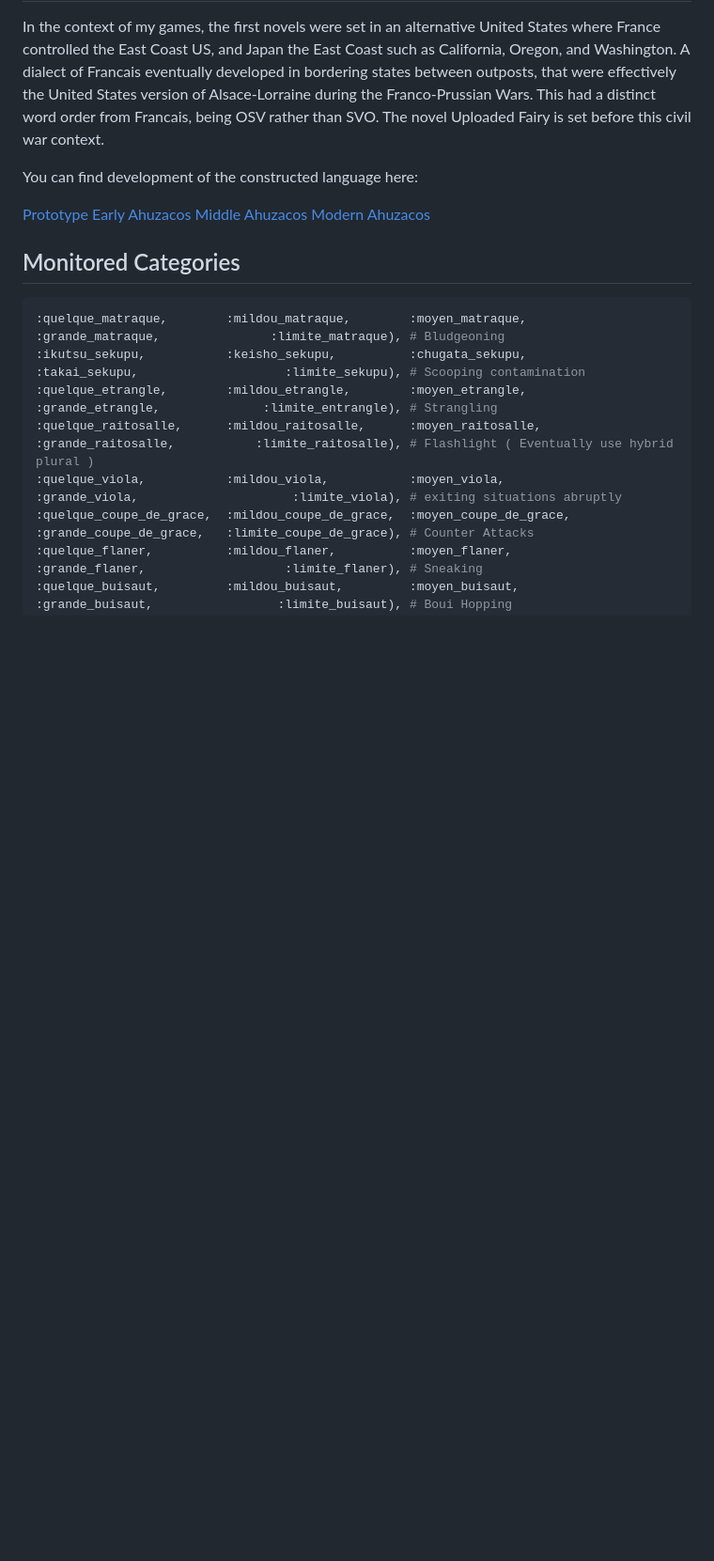
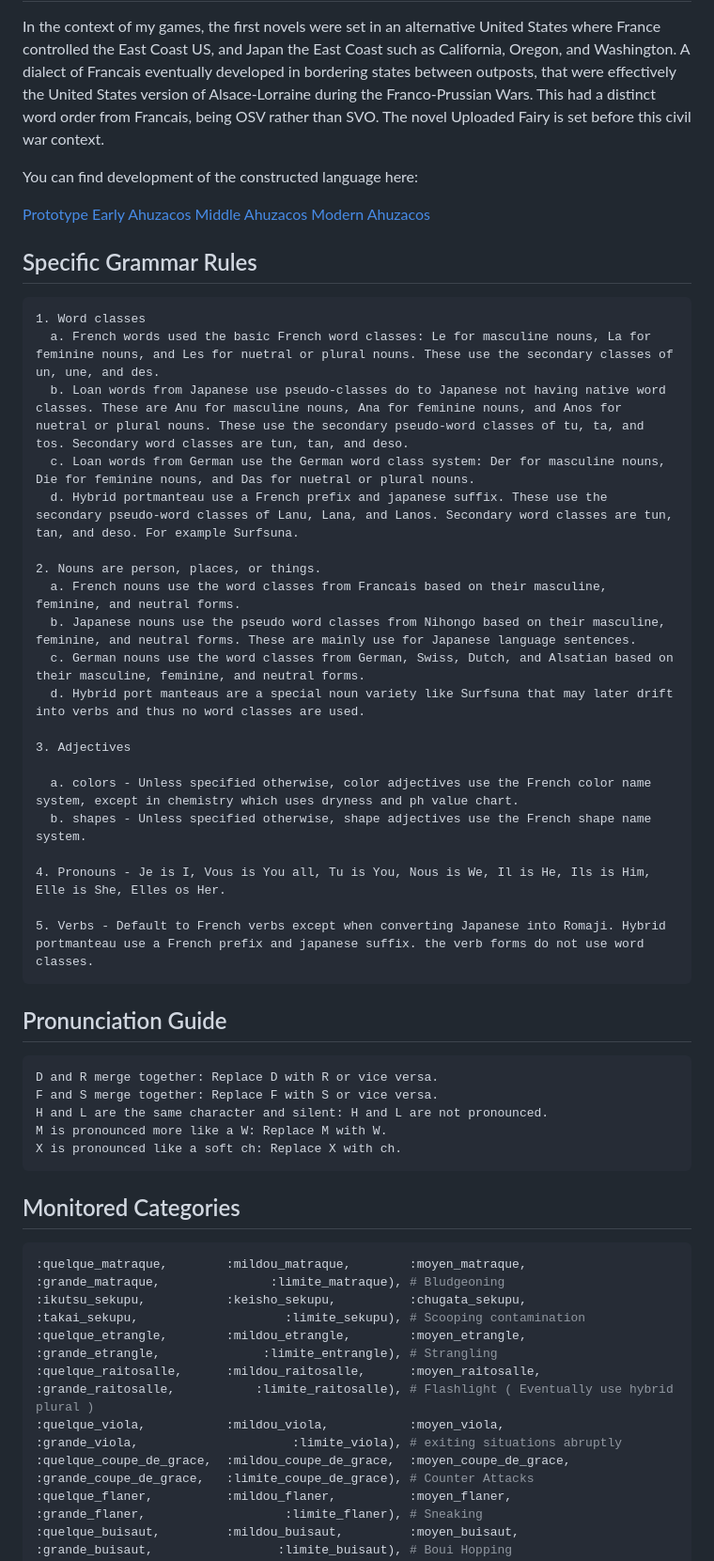
Before and after one commit to BequestDeCendresStudios/BequestAntiCheat, a Markdown page: README.md, the part around the change. Shown: that part at 94% size. Rendered like a GitHub page; blank space fills up the shorter version.

```diff
--- a/README.md
+++ b/README.md
@@ -34,6 +34,39 @@ You can find development of the constructed language here:
 [Middle Ahuzacos](https://bequestdecendresstudios.github.io/BequestAntiCheat/MiddleFraponic/)
 [Modern Ahuzacos](https://bequestdecendresstudios.github.io/BequestAntiCheat/ModernFraponic/)
 
+## Specific Grammar Rules
+~~~
+1. Word classes
+  a. French words used the basic French word classes: Le for masculine nouns, La for feminine nouns, and Les for nuetral or plural nouns. These use the secondary classes of un, une, and des.
+  b. Loan words from Japanese use pseudo-classes do to Japanese not having native word classes. These are Anu for masculine nouns, Ana for feminine nouns, and Anos for nuetral or plural nouns. These use the secondary pseudo-word classes of tu, ta, and tos. Secondary word classes are tun, tan, and deso.
+  c. Loan words from German use the German word class system: Der for masculine nouns, Die for feminine nouns, and Das for nuetral or plural nouns.
+  d. Hybrid portmanteau use a French prefix and japanese suffix. These use the secondary pseudo-word classes of Lanu, Lana, and Lanos. Secondary word classes are tun, tan, and deso. For example Surfsuna.
+
+2. Nouns are person, places, or things.
+  a. French nouns use the word classes from Francais based on their masculine, feminine, and neutral forms.
+  b. Japanese nouns use the pseudo word classes from Nihongo based on their masculine, feminine, and neutral forms. These are mainly use for Japanese language sentences.
+  c. German nouns use the word classes from German, Swiss, Dutch, and Alsatian based on their masculine, feminine, and neutral forms.
+  d. Hybrid port manteaus are a special noun variety like Surfsuna that may later drift into verbs and thus no word classes are used.
+
+3. Adjectives
+
+  a. colors - Unless specified otherwise, color adjectives use the French color name system, except in chemistry which uses dryness and ph value chart.
+  b. shapes - Unless specified otherwise, shape adjectives use the French shape name system.
+
+4. Pronouns - Je is I, Vous is You all, Tu is You, Nous is We, Il is He, Ils is Him, Elle is She, Elles os Her.
+
+5. Verbs - Default to French verbs except when converting Japanese into Romaji. Hybrid portmanteau use a French prefix and japanese suffix. the verb forms do not use word classes.
+~~~
+
+## Pronunciation Guide
+~~~
+D and R merge together: Replace D with R or vice versa.
+F and S merge together: Replace F with S or vice versa.
+H and L are the same character and silent: H and L are not pronounced.
+M is pronounced more like a W: Replace M with W.
+X is pronounced like a soft ch: Replace X with ch.
+~~~
+
 ## Monitored Categories
 ~~~ruby
 :quelque_matraque,        :mildou_matraque,        :moyen_matraque,        :grande_matraque,               :limite_matraque), # Bludgeoning
```
